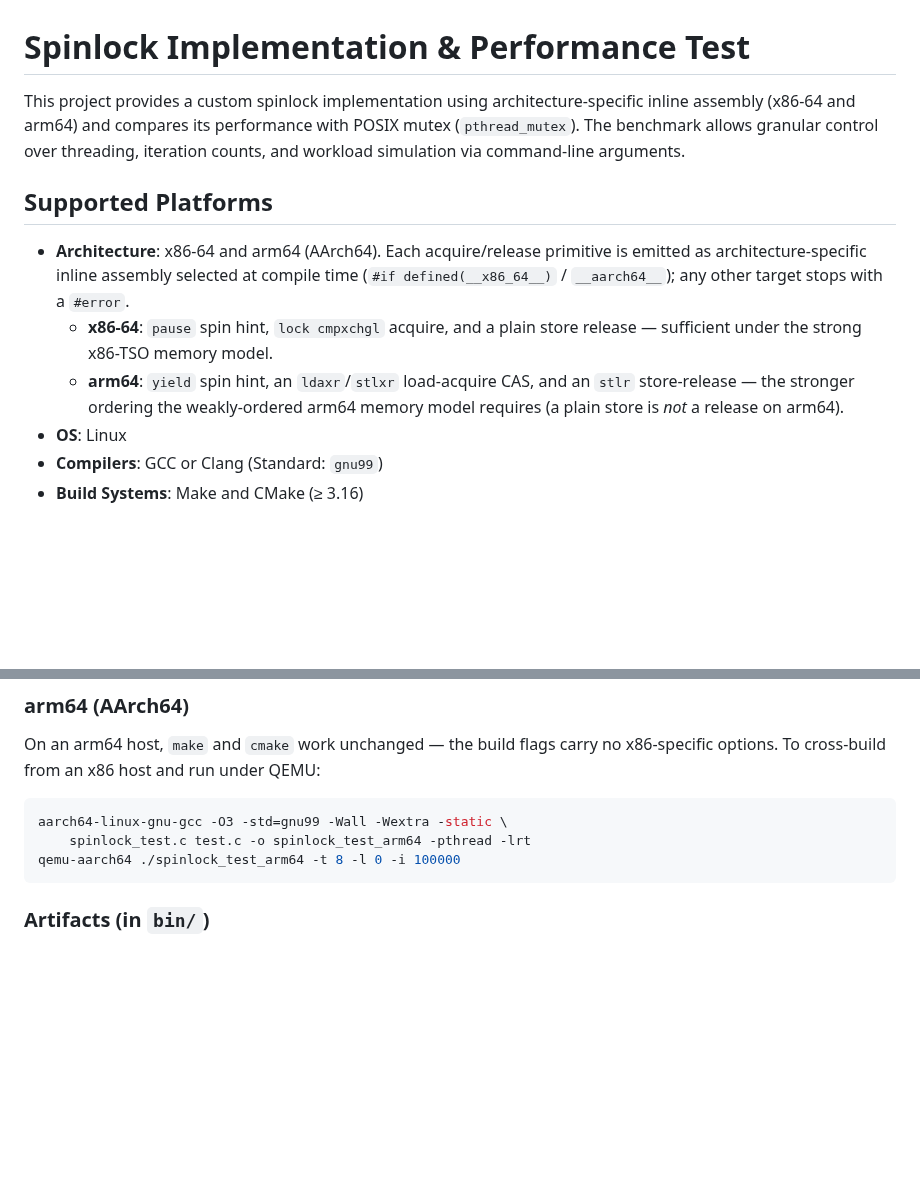
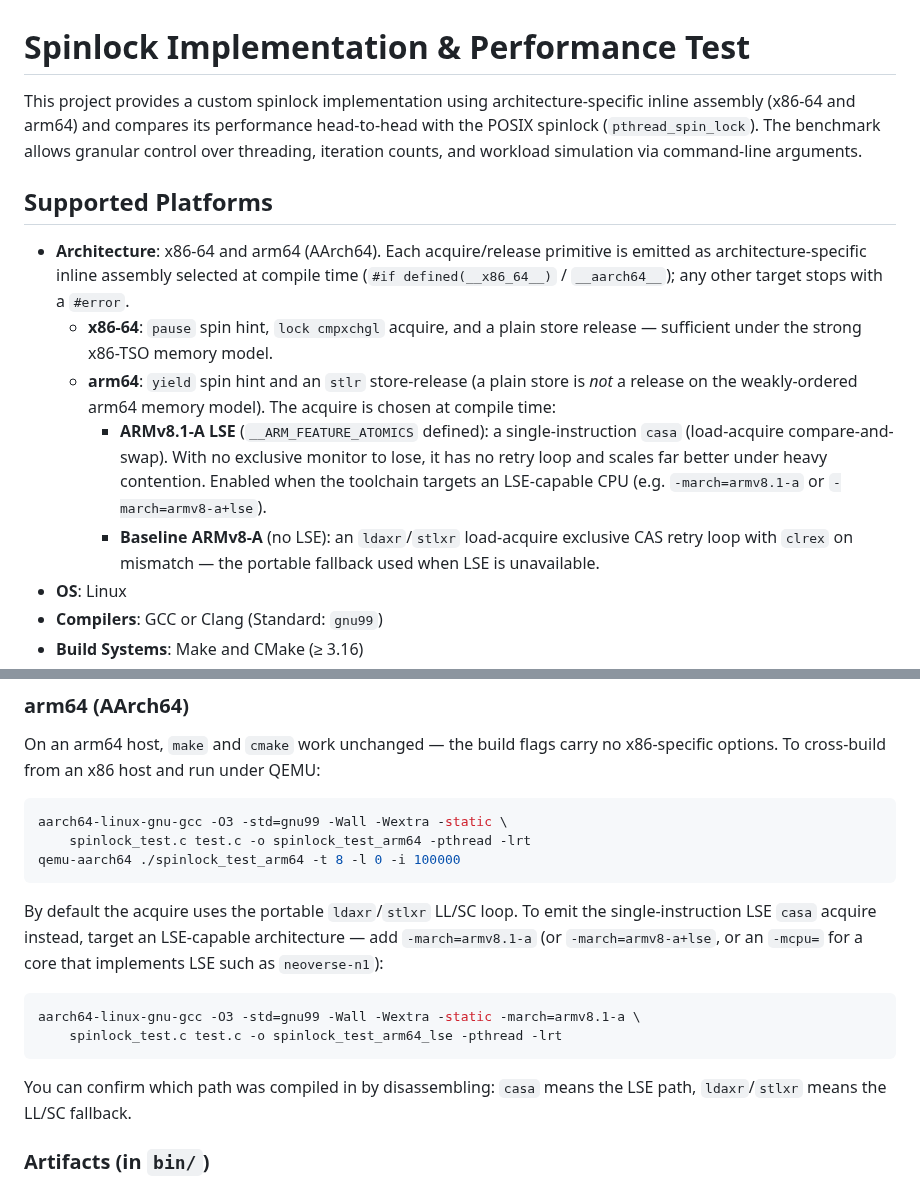
Before and after one commit to yugeun-song/spinlock, a Markdown page: README.md, 2 parts joined by grey strips. GitHub-like rendering; blank space fills up the shorter version.

````diff
--- a/README.md
+++ b/README.md
@@ -1,11 +1,13 @@
 # Spinlock Implementation & Performance Test
 
-This project provides a custom spinlock implementation using architecture-specific inline assembly (x86-64 and arm64) and compares its performance with POSIX mutex (`pthread_mutex`). The benchmark allows granular control over threading, iteration counts, and workload simulation via command-line arguments.
+This project provides a custom spinlock implementation using architecture-specific inline assembly (x86-64 and arm64) and compares its performance head-to-head with the POSIX spinlock (`pthread_spin_lock`). The benchmark allows granular control over threading, iteration counts, and workload simulation via command-line arguments.
 
 ## Supported Platforms
 - **Architecture**: x86-64 and arm64 (AArch64). Each acquire/release primitive is emitted as architecture-specific inline assembly selected at compile time (`#if defined(__x86_64__)` / `__aarch64__`); any other target stops with a `#error`.
   - **x86-64**: `pause` spin hint, `lock cmpxchgl` acquire, and a plain store release — sufficient under the strong x86-TSO memory model.
-  - **arm64**: `yield` spin hint, an `ldaxr`/`stlxr` load-acquire CAS, and an `stlr` store-release — the stronger ordering the weakly-ordered arm64 memory model requires (a plain store is *not* a release on arm64).
+  - **arm64**: `yield` spin hint and an `stlr` store-release (a plain store is *not* a release on the weakly-ordered arm64 memory model). The acquire is chosen at compile time:
+    - **ARMv8.1-A LSE** (`__ARM_FEATURE_ATOMICS` defined): a single-instruction `casa` (load-acquire compare-and-swap). With no exclusive monitor to lose, it has no retry loop and scales far better under heavy contention. Enabled when the toolchain targets an LSE-capable CPU (e.g. `-march=armv8.1-a` or `-march=armv8-a+lse`).
+    - **Baseline ARMv8-A** (no LSE): an `ldaxr`/`stlxr` load-acquire exclusive CAS retry loop with `clrex` on mismatch — the portable fallback used when LSE is unavailable.
 - **OS**: Linux
 - **Compilers**: GCC or Clang (Standard: `gnu99`)
 - **Build Systems**: Make and CMake (≥ 3.16)
@@ -51,6 +53,15 @@ aarch64-linux-gnu-gcc -O3 -std=gnu99 -Wall -Wextra -static \
 qemu-aarch64 ./spinlock_test_arm64 -t 8 -l 0 -i 100000
 ```
 
+By default the acquire uses the portable `ldaxr`/`stlxr` LL/SC loop. To emit the single-instruction LSE `casa` acquire instead, target an LSE-capable architecture — add `-march=armv8.1-a` (or `-march=armv8-a+lse`, or an `-mcpu=` for a core that implements LSE such as `neoverse-n1`):
+
+```bash
+aarch64-linux-gnu-gcc -O3 -std=gnu99 -Wall -Wextra -static -march=armv8.1-a \
+    spinlock_test.c test.c -o spinlock_test_arm64_lse -pthread -lrt
+```
+
+You can confirm which path was compiled in by disassembling: `casa` means the LSE path, `ldaxr`/`stlxr` means the LL/SC fallback.
+
 ### Artifacts (in `bin/`)
 - `./bin/spinlock_test` — **release build**, used for benchmarking and the headline numbers below.
 - `./bin/spinlock_test_trace` — **trace/debug build**, used with `uftrace`, `gdb`, `strace`, `perf`, and other analysis tools. Inlining is fully suppressed and `-rdynamic` exposes all symbols, so every helper appears as a real call frame.
````
Also changed, not shown: other parts of README.md (+35 -32 lines), bench_result.png, 6 other files.
